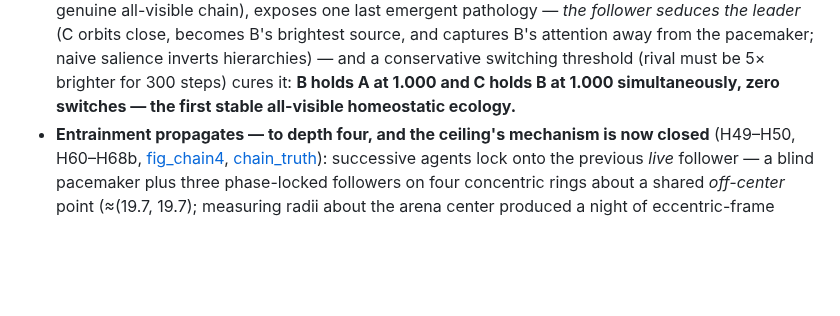
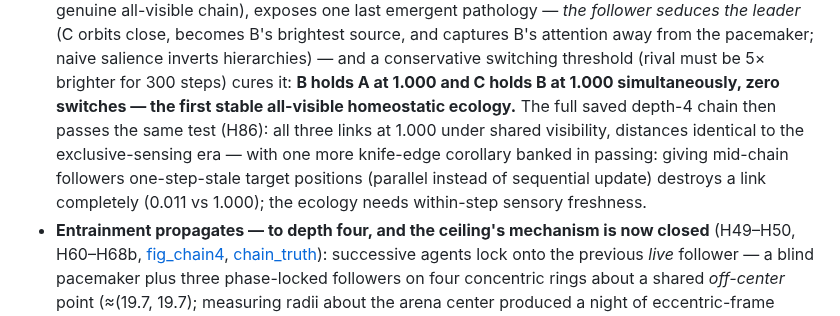
Before and after one commit to mbacvanski/homeostasis, a Markdown page: docs/design_space.md, the part around the change. Drawn GitHub-style; blank space fills up the shorter version.

Commit message:
H86: full depth-4 chain survives shared visibility (1.000 x3); one-step staleness is fatal mid-chain
Co-Authored-By: Claude Fable 5 <noreply@anthropic.com>

```diff
--- a/docs/design_space.md
+++ b/docs/design_space.md
@@ -555,7 +555,13 @@ First multi-agent data (H46–H47, `scripts/lab/h46_mutual.py`,
   salience inverts hierarchies) — and a conservative switching
   threshold (rival must be 5× brighter for 300 steps) cures it:
   **B holds A at 1.000 and C holds B at 1.000 simultaneously, zero
-  switches — the first stable all-visible homeostatic ecology.**
+  switches — the first stable all-visible homeostatic ecology.** The
+  full saved depth-4 chain then passes the same test (H86): all three
+  links at 1.000 under shared visibility, distances identical to the
+  exclusive-sensing era — with one more knife-edge corollary banked in
+  passing: giving mid-chain followers one-step-stale target positions
+  (parallel instead of sequential update) destroys a link completely
+  (0.011 vs 1.000); the ecology needs within-step sensory freshness.
 - **Entrainment propagates — to depth four, and the ceiling's mechanism
   is now closed** (H49–H50, H60–H68b,
   [fig_chain4](../scripts/out/lab/fig_chain4.png),
```
